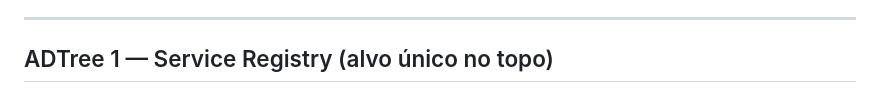
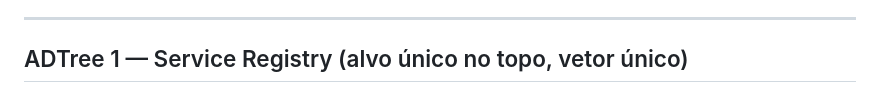
Before and after one commit to lucaveiro/SSLE-Project-1, a Markdown page: adtrees-ssle-projeto1.md, the part around one of its changes. Rendered like a GitHub page.

````diff
--- a/adtrees-ssle-projeto1.md
+++ b/adtrees-ssle-projeto1.md
@@ -11,7 +11,7 @@ Notação seguida de Lesson04-Monitoring (slide 25, Kordy et al.):
 
 ---
 
-## ADTree 1 — Service Registry (alvo único no topo)
+## ADTree 1 — Service Registry (alvo único no topo, vetor único)
 
 ```mermaid
 graph TD
````
Also changed, not shown: other parts of adtrees-ssle-projeto1.md (+0 -15 lines), relatorio-ssle-projeto1.md (+10 -57 lines), images/adtree1-Service Registry Hijack.png.
